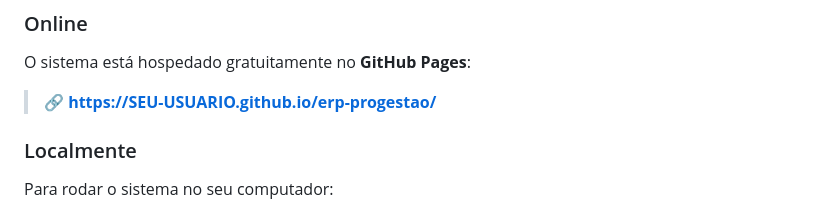
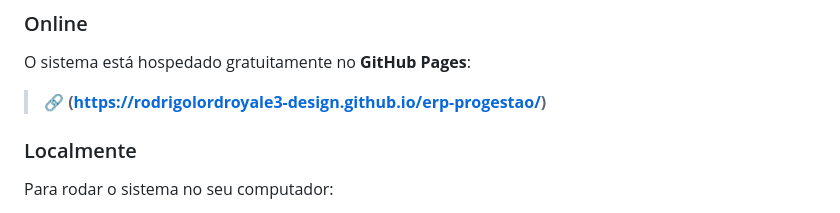
Before and after one commit to rodrigolordroyale3-design/erp-progestao, a Markdown page: README.md, the part around the change. Drawn GitHub-style.

```diff
--- a/README.md
+++ b/README.md
@@ -63,7 +63,7 @@ O projeto está em constante evolução, com o objetivo de se tornar uma platafo
 
 ### Online
 O sistema está hospedado gratuitamente no **GitHub Pages**:
-> 🔗 **https://SEU-USUARIO.github.io/erp-progestao/**
+> 🔗 **(https://rodrigolordroyale3-design.github.io/erp-progestao/)**
 
 ### Localmente
 Para rodar o sistema no seu computador:
```
